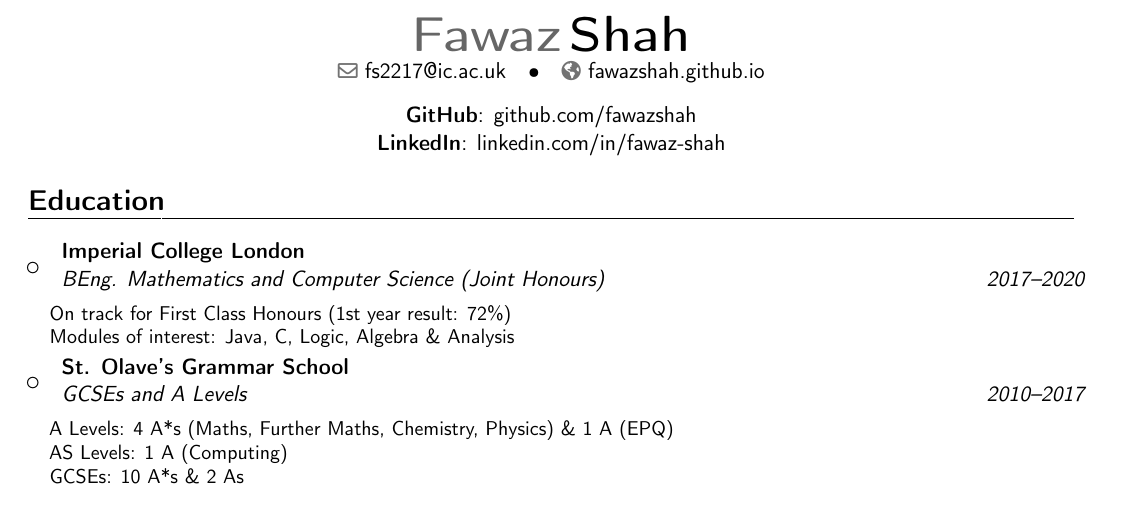
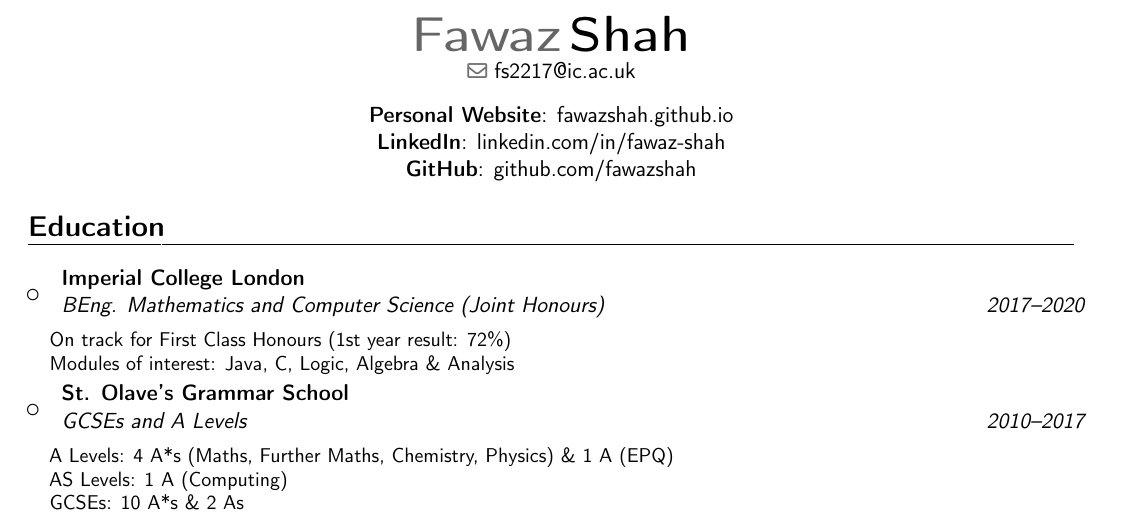
Before and after one commit to fawazshah/curriculum-vitae, a LaTeX CV (fawaz-shah-CV.tex): part of the page, cut so that both start at the same text. Compiled offline with pdfLaTeX.

Commit message:
Reposition website link

```diff
--- a/fawaz-shah-CV.tex
+++ b/fawaz-shah-CV.tex
@@ -44,7 +44,7 @@
 %\phone[fixed]{01234 123456}                    % optional, remove / comment the line if not wanted
 %\phone[fax]{+3~(456)~789~012}                      % optional, remove / comment the line if not wanted
 \email{fs2217@ic.ac.uk}                               % optional, remove / comment the line if not wanted
-\homepage{fawazshah.github.io}                         % optional, remove / comment the line if not wanted
+%\homepage{fawazshah.github.io}                         % optional, remove / comment the line if not wanted
 %\extrainfo{Joint Maths \& Computing (JMC) student}                 % optional, remove / comment the line if not wanted
 %\photo[64pt][0.4pt]{picture}                       % optional, remove / comment the line if not wanted; '64pt' is the height the picture must be resized to, 0.4pt is the thickness of the frame around it (put it to 0pt for no frame) and 'picture' is the name of the picture file
 %\quote{Some quote}                                 % optional, remove / comment the line if not wanted
@@ -69,8 +69,9 @@
 \vspace{-30pt}
 
 \begin{center}
-\textbf{GitHub}: \href{https://github.com/fawazshah/}{github.com/fawazshah} \\
-\textbf{LinkedIn}: \href{https://www.linkedin.com/in/fawaz-shah/}{linkedin.com/in/fawaz-shah}
+\textbf{Personal Website}: \href{https://fawazshah.github.io/}{fawazshah.github.io} \\
+\textbf{LinkedIn}: \href{https://www.linkedin.com/in/fawaz-shah/}{linkedin.com/in/fawaz-shah} \\
+\textbf{GitHub}: \href{https://github.com/fawazshah/}{github.com/fawazshah}
 \end{center}
 
 \section{Education}
```
Also changed, not shown: fawaz-shah-CV.pdf.
